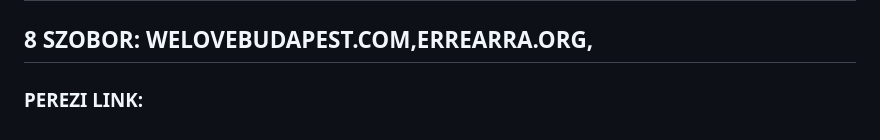
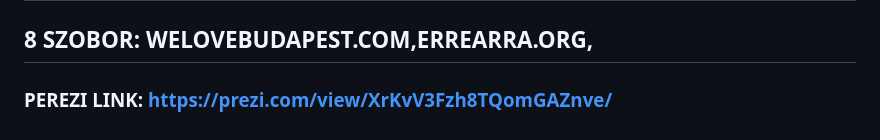
Before and after one commit to gkp332/szobrok-, a Markdown page: szobor.md, the part around the change. Rendered like a GitHub page.

```diff
--- a/szobor.md
+++ b/szobor.md
@@ -96,4 +96,4 @@ A szobor elhelyezése és témája egyszerre tiszteleg a brit kultúra előtt é
 ## 7 SZOBOR: 24.HU,BUDAPESTFLOW.COM,ERREARRA.ORG
 ## 8 SZOBOR: WELOVEBUDAPEST.COM,ERREARRA.ORG,
 
- ### PEREZI LINK:
+ ### PEREZI LINK: https://prezi.com/view/XrKvV3Fzh8TQomGAZnve/
```
